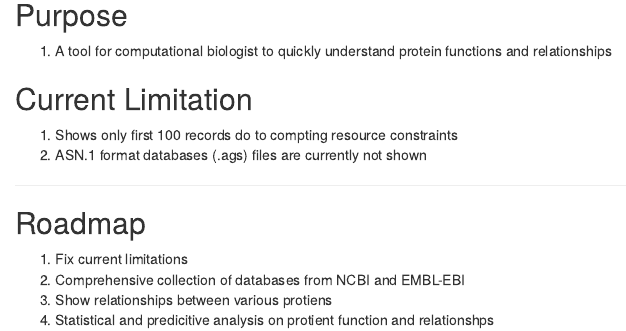
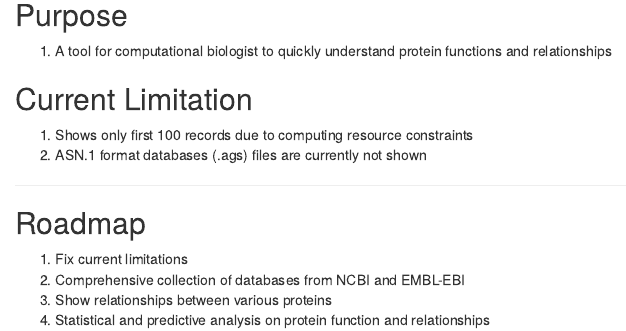
Before and after one commit to shabss/NCBIGeneDBBrowserPitch, an R Markdown document (index.Rmd): the page in a window 1100 px wide, from 530 px down. Rendered offline with R 4.5, knitr and Pandoc, with nearby package versions.

Commit message:
Fixing spelling mistakes

```diff
--- a/index.Rmd
+++ b/index.Rmd
@@ -30,7 +31,7 @@ knit        : slidify::knit2slides
 1. A tool for computational biologist to quickly understand protein functions and relationships
 
 ## Current Limitation
-1. Shows only first 100 records do to compting resource constraints
+1. Shows only first 100 records due to computing resource constraints
 2. ASN.1 format databases (.ags) files are currently not shown
 
 ---
@@ -38,5 +39,5 @@ knit        : slidify::knit2slides
 ## Roadmap
 1. Fix current limitations
 2. Comprehensive collection of databases from NCBI and EMBL-EBI
-3. Show relationships between various protiens
-4. Statistical and predicitive analysis on protient function and relationshps
+3. Show relationships between various proteins
+4. Statistical and predictive analysis on protein function and relationships
```
Also changed, not shown: index.html, index.md, index.Rmd (1 more changed lines).
